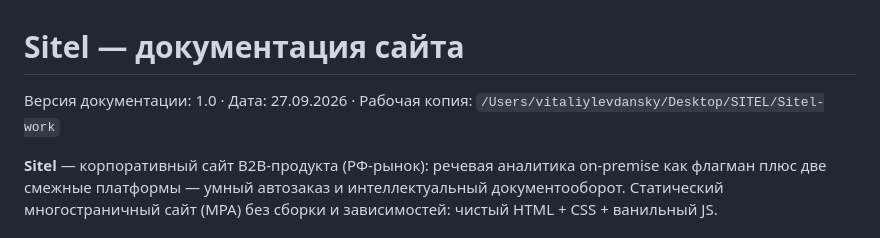
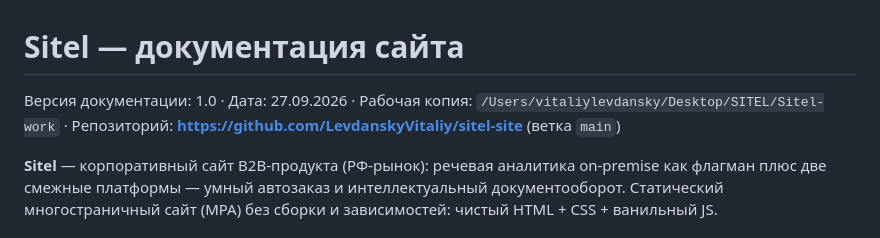
Before and after one commit to LevdanskyVitaliy/sitel-site, a Markdown page: docs/README.md, the part around the change. Rendered like a GitHub page.

```diff
--- a/docs/README.md
+++ b/docs/README.md
@@ -1,6 +1,6 @@
 # Sitel — документация сайта
 
-Версия документации: 1.0 · Дата: 27.09.2026 · Рабочая копия: `/Users/vitaliylevdansky/Desktop/SITEL/Sitel-work`
+Версия документации: 1.0 · Дата: 27.09.2026 · Рабочая копия: `/Users/vitaliylevdansky/Desktop/SITEL/Sitel-work` · Репозиторий: **https://github.com/LevdanskyVitaliy/sitel-site** (ветка `main`)
 
 **Sitel** — корпоративный сайт B2B-продукта (РФ-рынок): речевая аналитика on-premise как флагман плюс две смежные платформы — умный автозаказ и интеллектуальный документооборот. Статический многостраничный сайт (MPA) без сборки и зависимостей: чистый HTML + CSS + ванильный JS.
 
```
Also changed, not shown: docs/iteration-2-changelog.md (+43 -2 lines).
